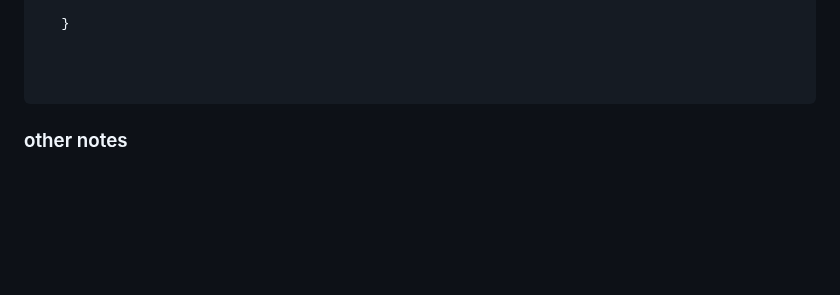
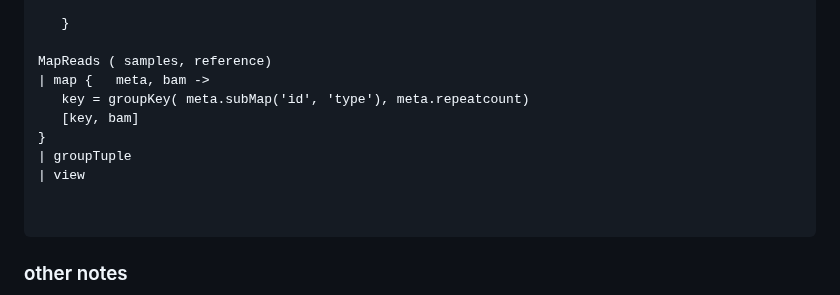
Before and after one commit to cautree/learning_bioinfo, a Markdown page: nextflow_and_docker/nextflow_advanced_training.md, the part around the change. Drawn GitHub-style; blank space fills up the shorter version.

Commit message:
groupTuple and transpose

````diff
--- a/nextflow_and_docker/nextflow_advanced_training.md
+++ b/nextflow_and_docker/nextflow_advanced_training.md
@@ -244,6 +244,13 @@ workflow {
 
    }
 
+MapReads ( samples, reference)
+| map {   meta, bam ->
+   key = groupKey( meta.subMap('id', 'type'), meta.repeatcount)
+   [key, bam]
+}
+| groupTuple
+| view
 
 
 ```
````
